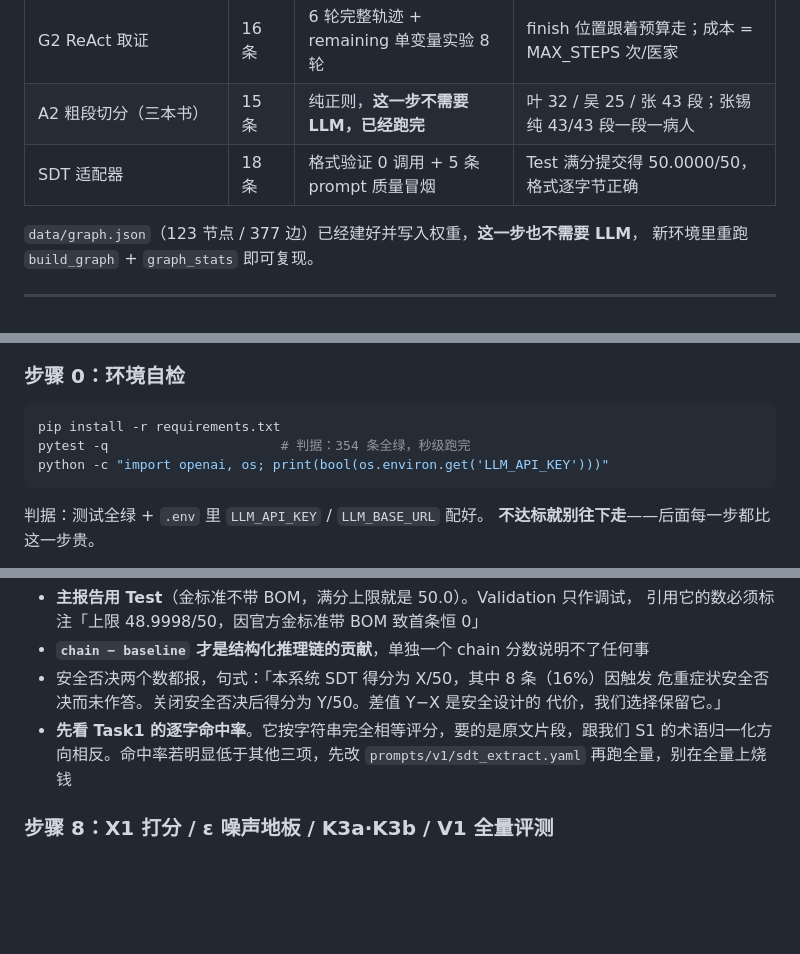
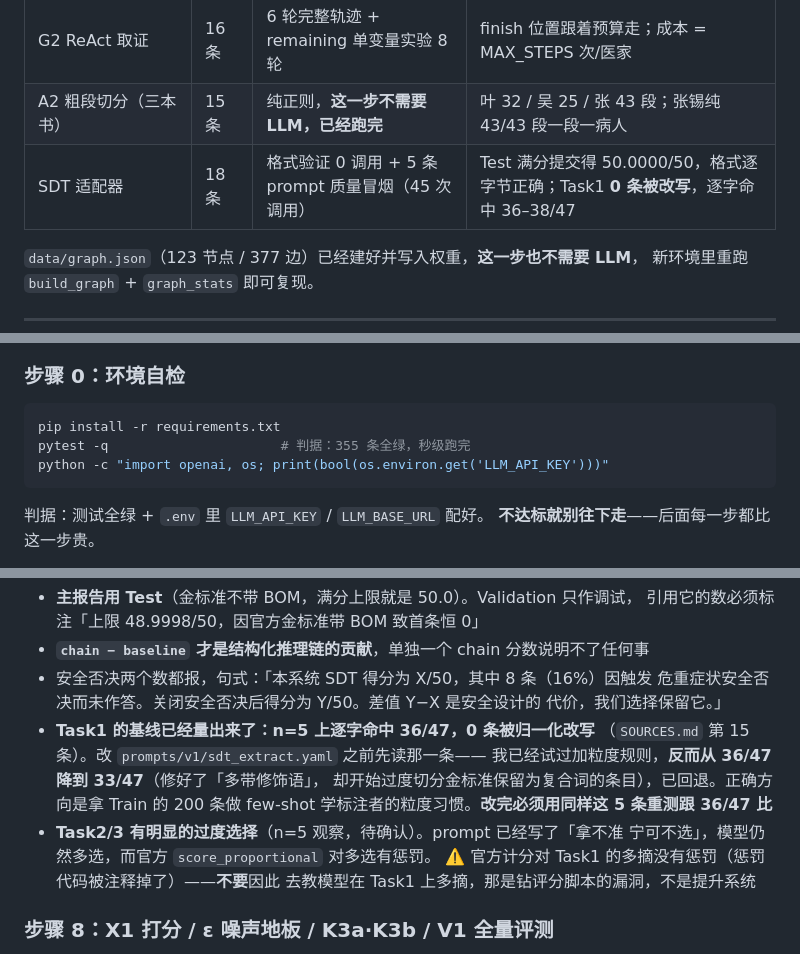
Before and after one commit to IntheFesh/TCM-demo-implementation, a Markdown page: HANDOFF.md, 3 parts joined by grey strips. GitHub-like rendering; blank space fills up the shorter version.

````diff
--- a/HANDOFF.md
+++ b/HANDOFF.md
@@ -23,7 +23,7 @@
 | G1 工具层（六件工具 + 信息增益追问候选） | 59 条 | 10 条主诉各算 top-3 候选问题（19 次调用） | 问题质量可用；实测出 30% 重复提问缺口 |
 | G2 ReAct 取证 | 16 条 | 6 轮完整轨迹 + remaining 单变量实验 8 轮 | finish 位置跟着预算走；成本 = MAX_STEPS 次/医家 |
 | A2 粗段切分（三本书） | 15 条 | 纯正则，**这一步不需要 LLM，已经跑完** | 叶 32 / 吴 25 / 张 43 段；张锡纯 43/43 段一段一病人 |
-| SDT 适配器 | 18 条 | 格式验证 0 调用 + 5 条 prompt 质量冒烟 | Test 满分提交得 50.0000/50，格式逐字节正确 |
+| SDT 适配器 | 18 条 | 格式验证 0 调用 + 5 条 prompt 质量冒烟（45 次调用） | Test 满分提交得 50.0000/50，格式逐字节正确；Task1 **0 条被改写**，逐字命中 36–38/47 |
 
 `data/graph.json`（123 节点 / 377 边）已经建好并写入权重，**这一步也不需要 LLM**，
 新环境里重跑 `build_graph` + `graph_stats` 即可复现。
@@ -51,7 +51,7 @@
 
 ```bash
 pip install -r requirements.txt
-pytest -q                      # 判据：354 条全绿，秒级跑完
+pytest -q                      # 判据：355 条全绿，秒级跑完
 python -c "import openai, os; print(bool(os.environ.get('LLM_API_KEY')))"
 ```
 
@@ -182,9 +182,15 @@ score_submission(SDT, "Test", "out/sdt_chain.txt")
 - 安全否决两个数都报，句式：「本系统 SDT 得分为 X/50，其中 8 条（16%）因触发
   危重症状安全否决而未作答。关闭安全否决后得分为 Y/50。差值 Y−X 是安全设计的
   代价，我们选择保留它。」
-- **先看 Task1 的逐字命中率**。它按字符串完全相等评分，要的是原文片段，跟我们
-  S1 的术语归一化方向相反。命中率若明显低于其他三项，先改 `prompts/v1/sdt_extract.yaml`
-  再跑全量，别在全量上烧钱
+- **Task1 的基线已经量出来了：n=5 上逐字命中 36/47，0 条被归一化改写**
+  （`SOURCES.md` 第 15 条）。改 `prompts/v1/sdt_extract.yaml` 之前先读那一条——
+  我已经试过加粒度规则，**反而从 36/47 降到 33/47**（修好了「多带修饰语」，
+  却开始过度切分金标准保留为复合词的条目），已回退。正确方向是拿 Train 的
+  200 条做 few-shot 学标注者的粒度习惯。**改完必须用同样这 5 条重测跟 36/47 比**
+- **Task2/3 有明显的过度选择**（n=5 观察，待确认）。prompt 已经写了「拿不准
+  宁可不选」，模型仍然多选，而官方 `score_proportional` 对多选有惩罚。
+  ⚠️ 官方计分对 Task1 的多摘没有惩罚（惩罚代码被注释掉了）——**不要**因此
+  去教模型在 Task1 上多摘，那是钻评分脚本的漏洞，不是提升系统
 
 ### 步骤 8：X1 打分 / ε 噪声地板 / K3a·K3b / V1 全量评测
 
````
Also changed, not shown: data/SOURCES.md (+48 -0 lines).
